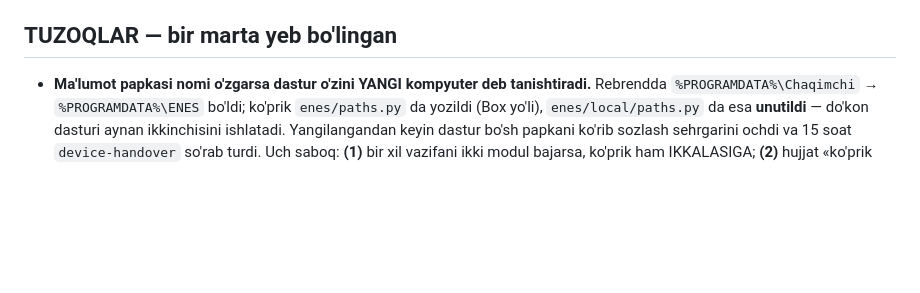
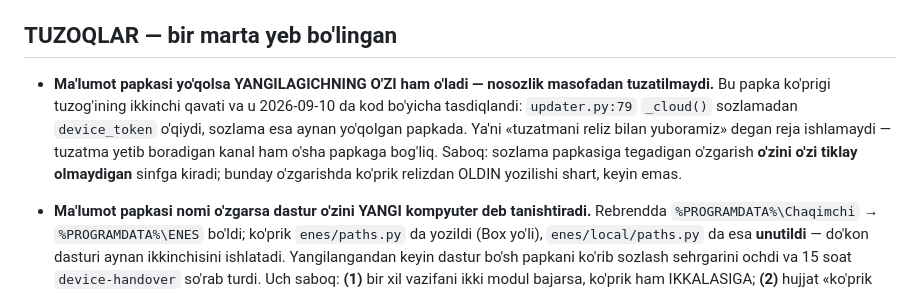
Before and after one commit to techjadid2-debug/chaqimchi-ai, a Markdown page: docs/ISH_DAFTARI.md, the part around one of its changes. Drawn GitHub-style; blank space fills up the shorter version.

```diff
--- a/docs/ISH_DAFTARI.md
+++ b/docs/ISH_DAFTARI.md
@@ -950,6 +966,16 @@ taklif qilish kerak.
 
 ## TUZOQLAR — bir marta yeb bo'lingan
 
+- **Ma'lumot papkasi yo'qolsa YANGILAGICHNING O'ZI ham o'ladi — nosozlik
+  masofadan tuzatilmaydi.**  Bu papka ko'prigi tuzog'ining ikkinchi
+  qavati va u 2026-09-10 da kod bo'yicha tasdiqlandi:
+  `updater.py:79` `_cloud()` sozlamadan `device_token` o'qiydi, sozlama
+  esa aynan yo'qolgan papkada.  Ya'ni «tuzatmani reliz bilan yuboramiz»
+  degan reja ishlamaydi — tuzatma yetib boradigan kanal ham o'sha
+  papkaga bog'liq.  Saboq: sozlama papkasiga tegadigan o'zgarish
+  **o'zini o'zi tiklay olmaydigan** sinfga kiradi; bunday o'zgarishda
+  ko'prik relizdan OLDIN yozilishi shart, keyin emas.
+
 - **Ma'lumot papkasi nomi o'zgarsa dastur o'zini YANGI kompyuter deb
   tanishtiradi.**  Rebrendda `%PROGRAMDATA%\Chaqimchi` →
   `%PROGRAMDATA%\ENES` bo'ldi; ko'prik `enes/paths.py` da yozildi
```
Also changed, not shown: other parts of docs/ISH_DAFTARI.md (+80 -45 lines).
